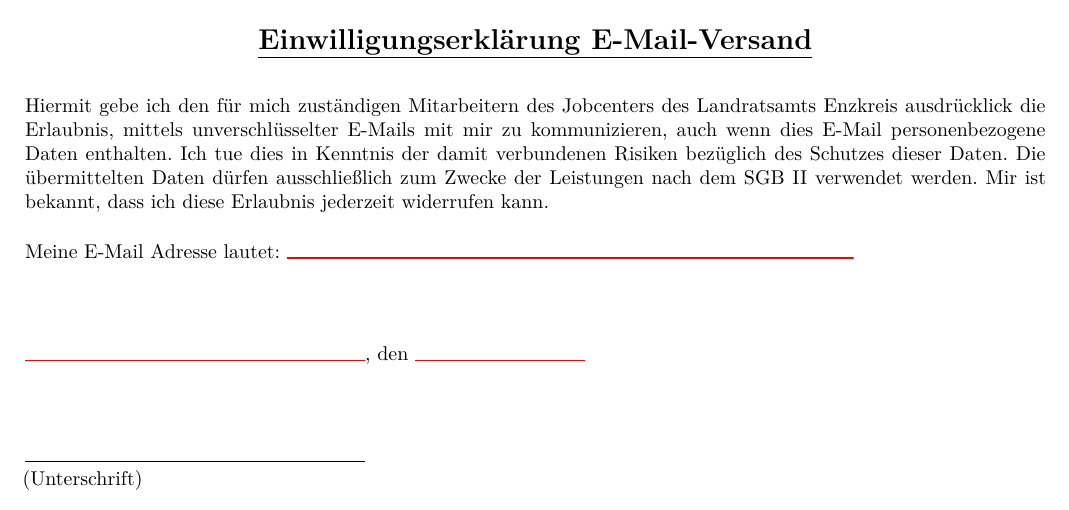
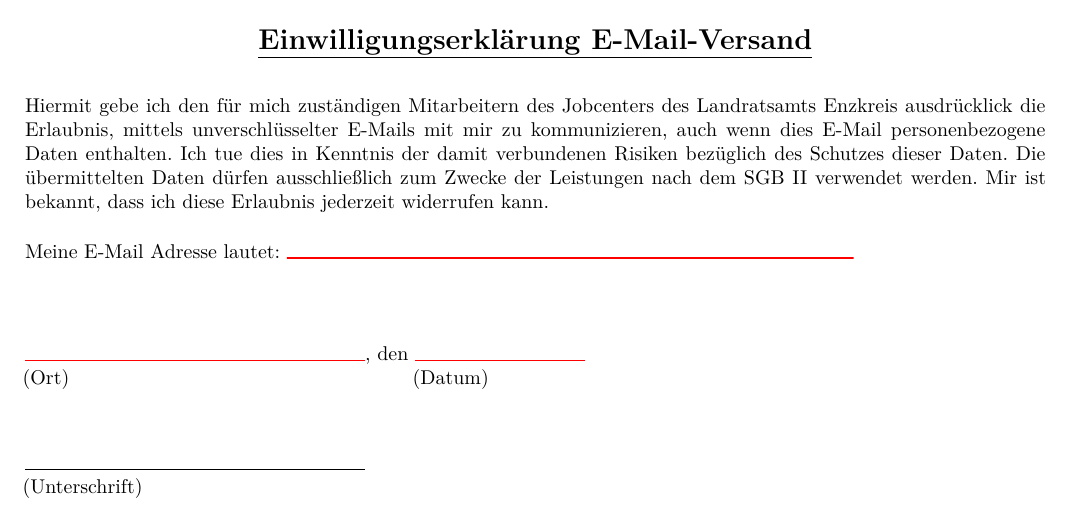
Before and after one commit to MBanucu/einwilligungserklaerung-e-mail-versand-jobcenter-enzkreis, a LaTeX document (main.tex): part of the page, cut so that both start at the same text. Compiled offline with XeLaTeX.

Commit message:
feat(form): align Ort and Datum fields with tblr environment

```diff
--- a/main.tex
+++ b/main.tex
@@ -54,7 +54,20 @@
   Meine E-Mail Adresse lautet: \TextField[name=Email, width=10cm, borderstyle=U]{}
 
   \vspace{1cm}
-  \TextField[name=Ort, width=6cm, borderstyle=U]{}, den \TextField[name=Datum, width=3cm, borderstyle=U]{}
+  \begin{tblr}{
+    width = \textwidth-15pt,
+    colspec = {llX},
+    colsep = 0pt,
+    rowsep = 0pt,
+  }
+    \TextField[name=Ort, width=6cm, borderstyle=U]{},
+    & \ den\
+    & \TextField[name=Datum, width=3cm, borderstyle=U]{}
+  \\
+    (Ort)
+    &
+    & (Datum)
+  \end{tblr}
 
   \vspace{1cm}
   \rule{6cm}{0.4pt}\\
```
